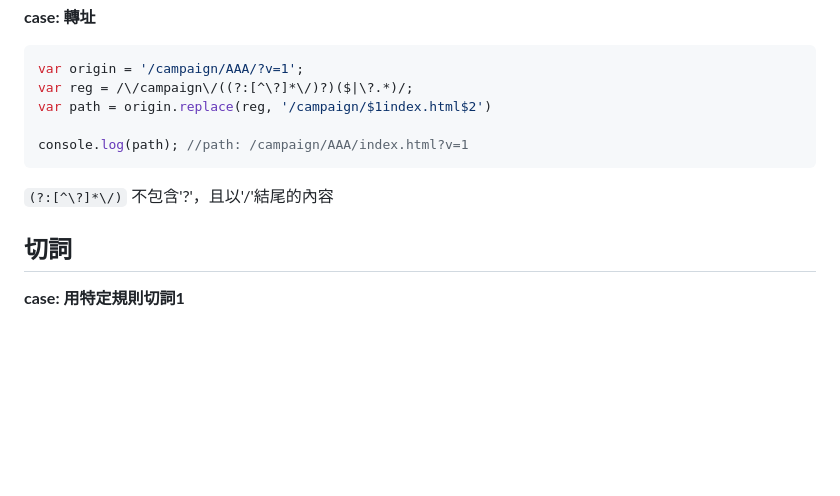
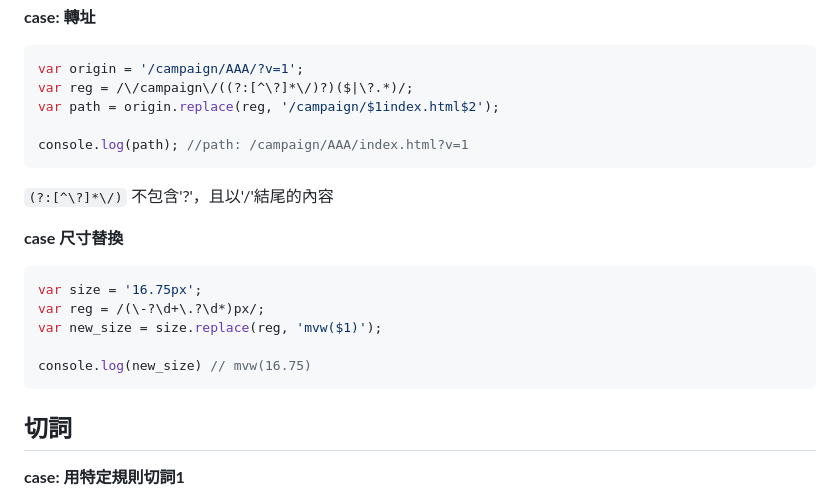
Before and after one commit to krmfla/research-lab, a Markdown page: about-javascript/regularExpression.md, the part around the change. Rendered like a GitHub page; blank space fills up the shorter version.

````diff
--- a/about-javascript/regularExpression.md
+++ b/about-javascript/regularExpression.md
@@ -104,13 +104,22 @@ console.log(match[2]); // 5678
 ```javascript
 var origin = '/campaign/AAA/?v=1';
 var reg = /\/campaign\/((?:[^\?]*\/)?)($|\?.*)/;
-var path = origin.replace(reg, '/campaign/$1index.html$2')
+var path = origin.replace(reg, '/campaign/$1index.html$2');
 
 console.log(path); //path: /campaign/AAA/index.html?v=1
 ```
 
 `(?:[^\?]*\/)` 不包含'?'，且以'/'結尾的內容
 
+**case 尺寸替換**
+
+```javascript
+var size = '16.75px';
+var reg = /(\-?\d+\.?\d*)px/;
+var new_size = size.replace(reg, 'mvw($1)');
+
+console.log(new_size) // mvw(16.75)
+```
 
 ## 切詞
 
````
